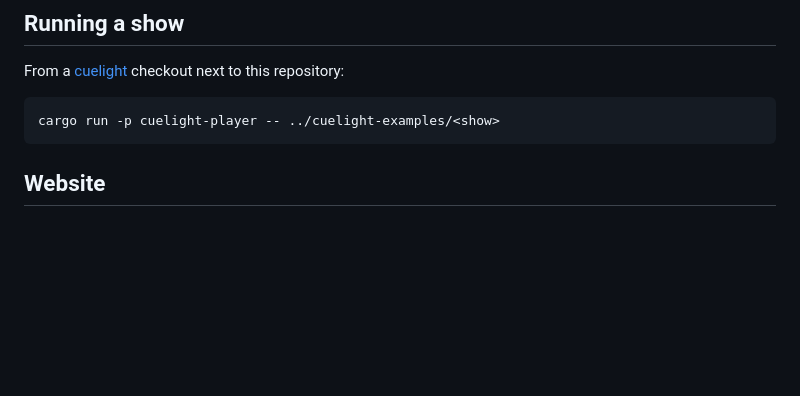
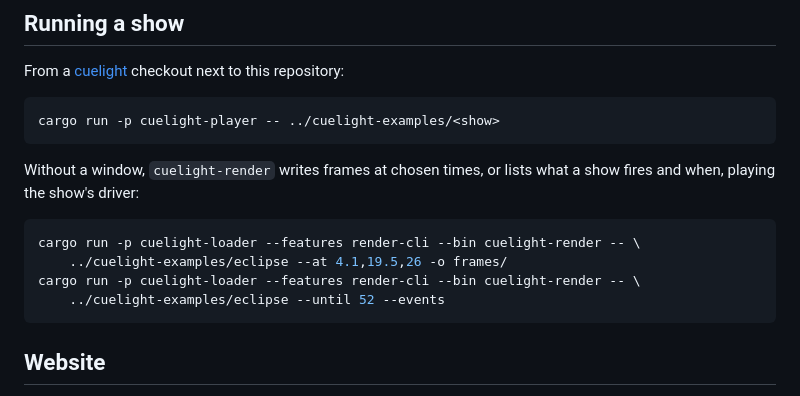
Before and after one commit to francisdb/cuelight-examples, a Markdown page: README.md, the part around the change. Rendered like a GitHub page; blank space fills up the shorter version.

Commit message:
README: render frames without a window
Shows how to use cuelight-render on a show: frames at chosen times, and
what a show fires and when.

````diff
--- a/README.md
+++ b/README.md
@@ -43,6 +43,16 @@ this repository:
 cargo run -p cuelight-player -- ../cuelight-examples/<show>
 ```
 
+Without a window, `cuelight-render` writes frames at chosen times, or
+lists what a show fires and when, playing the show's driver:
+
+```sh
+cargo run -p cuelight-loader --features render-cli --bin cuelight-render -- \
+    ../cuelight-examples/eclipse --at 4.1,19.5,26 -o frames/
+cargo run -p cuelight-loader --features render-cli --bin cuelight-render -- \
+    ../cuelight-examples/eclipse --until 52 --events
+```
+
 ## Website
 
 [`examples.json`](examples.json) is the catalog of the website: categories,
````
